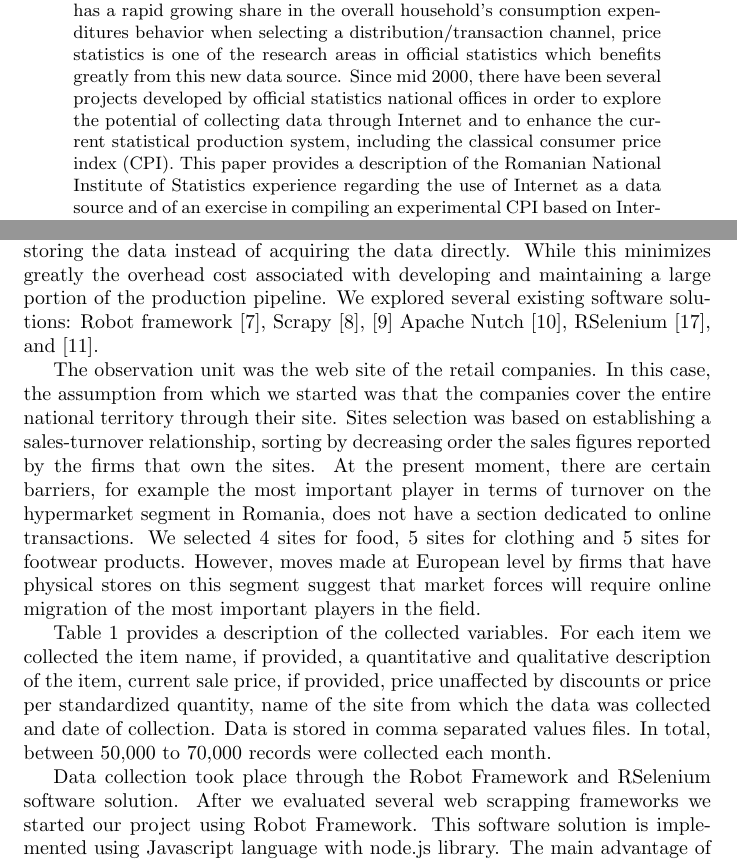
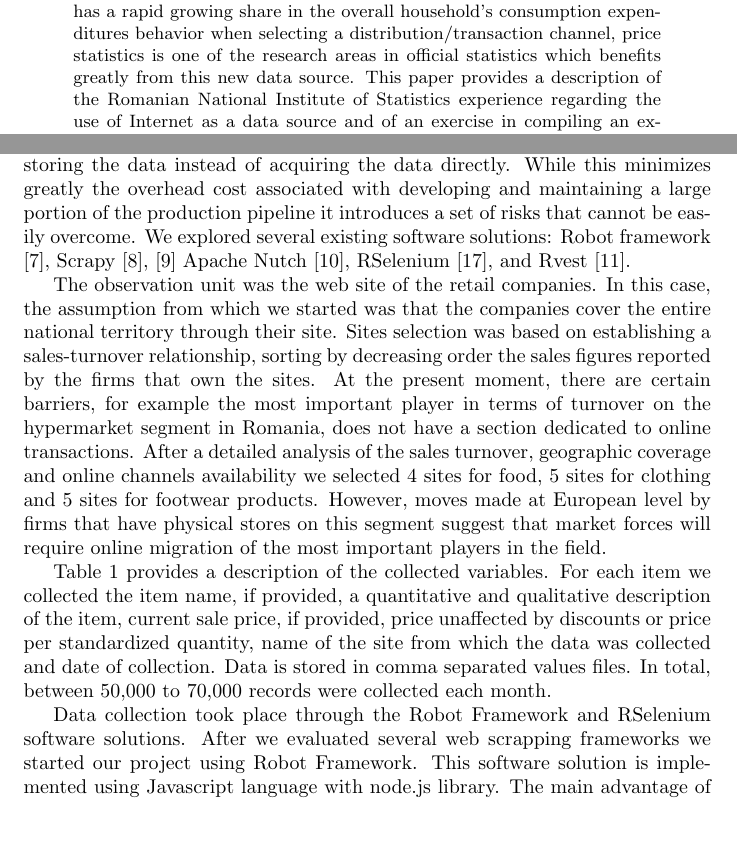
Before and after one commit to bogdanoancea/bigdataipc, a LaTeX paper (document.tex): two parts of pages 1 and 4 of 18, joined at a grey line, cut so that both start at the same text, the shorter picture padded with empty space. Compiled offline with pdfLaTeX.

Commit message:
small corrections

```diff
--- a/document.tex
+++ b/document.tex
@@ -25,9 +25,7 @@
 Internet has been widely recognized as a new data source that can be used either to compile new statistics or to enhance the
 traditional ones in several fields of official statistics. Considering that online commerce has a rapid growing share in the
 overall household’s consumption expenditures behavior when selecting a distribution/transaction channel, price statistics is
-one of the research areas in official statistics which benefits greatly from this new data source. Since mid 2000, there have
-been several projects developed by official statistics national offices in order to explore the potential of collecting data
-through Internet and to enhance the current statistical production system, including the classical consumer price index (CPI).
+one of the research areas in official statistics which benefits greatly from this new data source.
 This paper provides a description of the Romanian National Institute of Statistics experience regarding the use of Internet
 as a data source and of an exercise in compiling an experimental CPI based on Internet data. The aim the pilot project was to
 investigate whether alternative data collection methods for price statistics can be introduced and enhance the statistical
@@ -106,14 +105,15 @@ The paper is structured as follows. In section \ref{section2} we present details
 
 Some of the official statistics offices that run similar projects have opted to outsource this component to companies specialized
 in collecting, processing and storing the data instead of acquiring the data directly. While this minimizes greatly the overhead
-cost associated with developing and maintaining a large portion of the production pipeline. We explored several existing software solutions:
-Robot framework \cite{robot2018}, Scrapy \cite{scrapy1}, \cite{scrapy2} Apache Nutch \cite{nutch}, RSelenium \cite{rs1}, and \cite{rvest}.
+cost associated with developing and maintaining a large portion of the production pipeline it introduces a set of risks that cannot be
+easily overcome. We explored several existing software solutions:
+Robot framework \cite{robot2018}, Scrapy \cite{scrapy1}, \cite{scrapy2} Apache Nutch \cite{nutch}, RSelenium \cite{rs1}, and Rvest \cite{rvest}.
 
 The observation unit was the web site of the retail companies. In this case, the assumption from which we started was
 that the companies cover the entire national territory through their site. Sites selection was based on establishing a
 sales-turnover relationship, sorting by decreasing order the sales figures reported by the firms that own the sites.
 At the present moment, there are certain barriers, for example the most important player in terms of turnover on the
-hypermarket segment in Romania, does not have a section dedicated to online transactions. We selected 4 sites for food,
+hypermarket segment in Romania, does not have a section dedicated to online transactions. After a detailed analysis of the sales turnover, geographic coverage and online channels availability we selected 4 sites for food,
 5 sites for clothing and 5 sites for footwear products. However, moves made at European level by firms that have physical
 stores on this segment suggest that market forces will require online migration of the most important players in the field.
 
@@ -140,9 +140,9 @@ in comma separated values files. In total, between 50,000 to 70,000 records were
 	\label{table:2}
 \end{table}
 
-Data collection took place through the Robot Framework and RSelenium software solution.
+Data collection took place through the Robot Framework and RSelenium software solutions.
 After we evaluated several web scrapping frameworks we started our project using Robot Framework. This software solution is implemented using Javascript language with node.js library.
-The main advantage of this framework is that it can automatically access asynchronous and dynamic web content by simulating the interaction between a user / web browser and a web server. Automating the collection of information from dynamically generated content sites involves simulating the interaction between the user/web browser and the server through a headless browser application, in this case phantom.js. The Robot Framework solution allows user to set up a script that sends asynchronous requests to the Web server through the browser. The contents of responses sent asynchronously by the server are stored, parsed, and copied to .csv files. Depending on the nature and amount of the dynamic elements in a website, a web scraping session may take between a few minutes and an hour.
+The main advantage of this framework is that it can automatically access asynchronous and dynamic web content by simulating the interaction between a user / web browser and a web server. Automating the collection of information from dynamically generated content sites involves simulating the interaction between the user/web browser and the server through a headless browser application, in this case phantom.js. The Robot Framework solution allows user to set up a script that sends asynchronous requests to the Web server through the browser. The contents of responses sent asynchronously by the server are stored, parsed, and copied to .csv files. Depending on the nature and amount of the dynamic elements in a website, a web scraping session may take between a few minutes and few hour.
 Editing the script file involves the use of information available through a development tool, common to all major Web browser distributions (Chrome, Firefox, Edge), for identifying the item of interest from the Web page structure, as well as any scripts that can interact with that item. The address of an item in a document can be reproduced in two ways within the script file, the first being with the CSS selectors and the other with the Xpath selectors. The difference between the two modes is given by the fact that the second one can enter content components within the element into the URLs, being more precise. URLs are provided to a set of procedures that serialize the browsing and parsing process on Web sites. It is worth mentioning that the Robot Framework solution is highly configurable, through the introduction of Javascript specific procedures that are used by the sites, proven to be a scalable web scrapping solution for the requirements of a large organization.
 
 %TODO RSelenium, foreach, doParallel
```
Also changed, not shown: document.tex (27 more changed lines).
